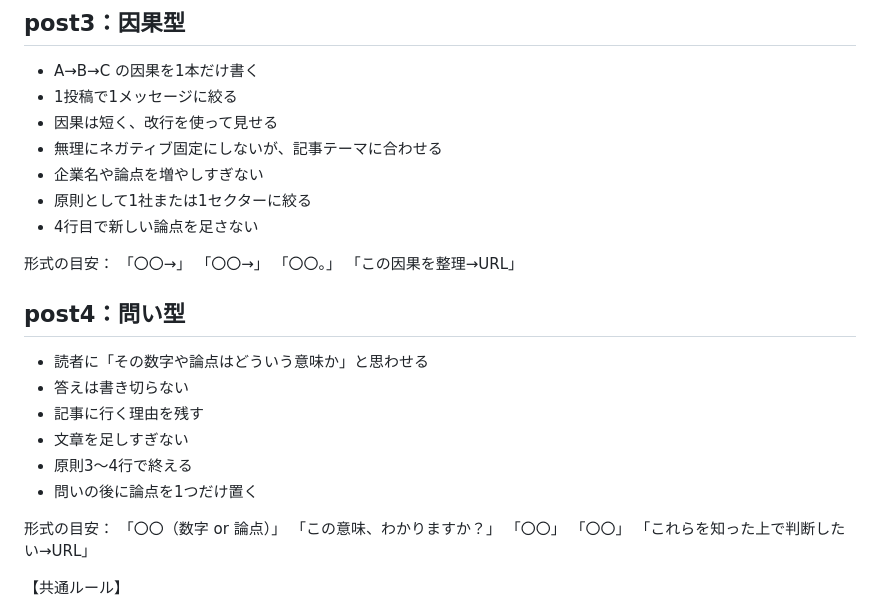
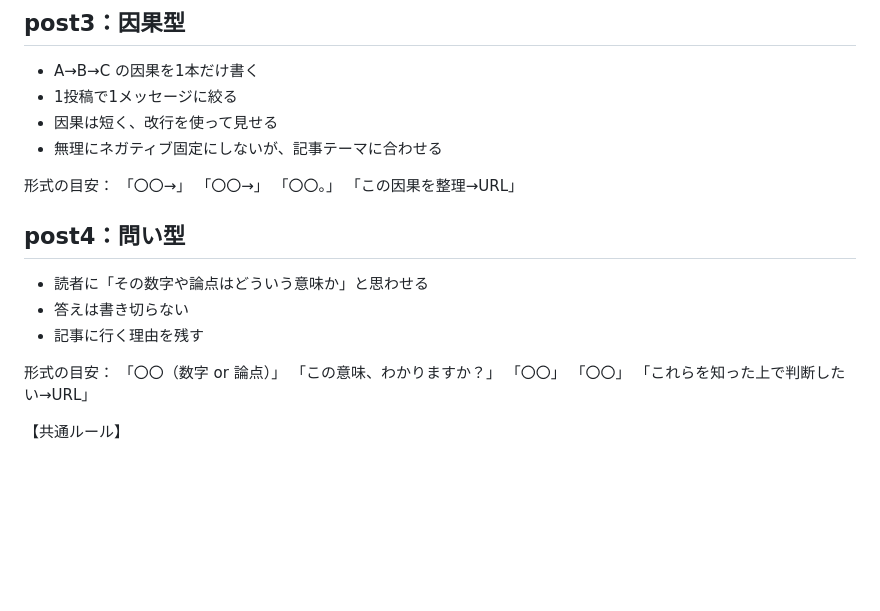
Before and after one commit to Ftomohiro0612/fic-investment-system, a Markdown page: prompts/social/x_post_industry_analysis_main.md, the part around the change. Rendered like a GitHub page; blank space fills up the shorter version.

Commit message:
Finalize industry X post prompt

```diff
--- a/prompts/social/x_post_industry_analysis_main.md
+++ b/prompts/social/x_post_industry_analysis_main.md
@@ -52,9 +52,6 @@ URL：https://fic-investment.biz/{{5.`14`}}
 - 1投稿で1メッセージに絞る
 - 因果は短く、改行を使って見せる
 - 無理にネガティブ固定にしないが、記事テーマに合わせる
-- 企業名や論点を増やしすぎない
-- 原則として1社または1セクターに絞る
-- 4行目で新しい論点を足さない
 
 形式の目安：
 「〇〇→」
@@ -66,9 +63,6 @@ URL：https://fic-investment.biz/{{5.`14`}}
 - 読者に「その数字や論点はどういう意味か」と思わせる
 - 答えは書き切らない
 - 記事に行く理由を残す
-- 文章を足しすぎない
-- 原則3〜4行で終える
-- 問いの後に論点を1つだけ置く
 
 形式の目安：
 「〇〇（数字 or 論点）」
```
Also changed, not shown: docs/change_log.md (+1 -0 lines).
